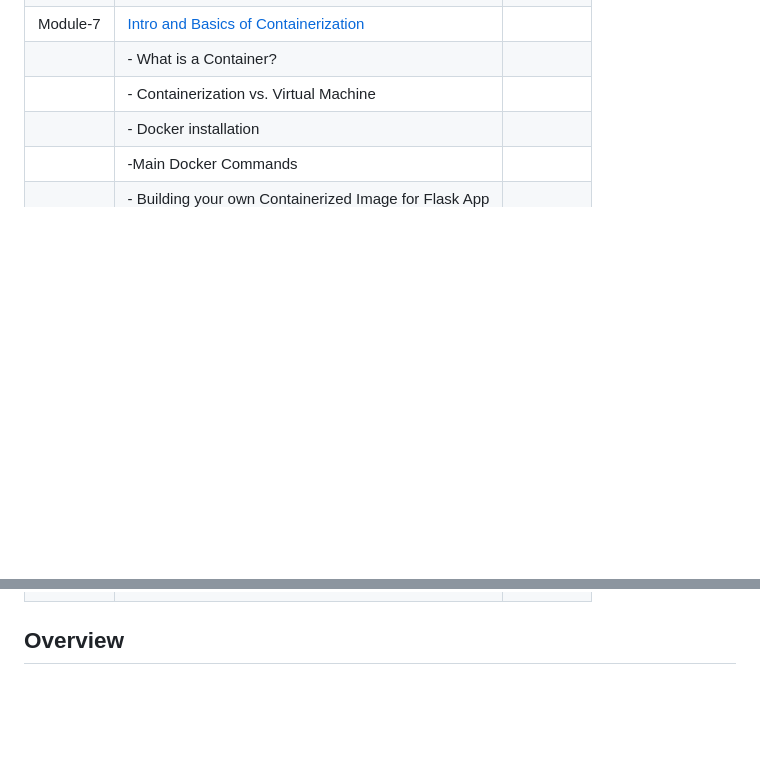
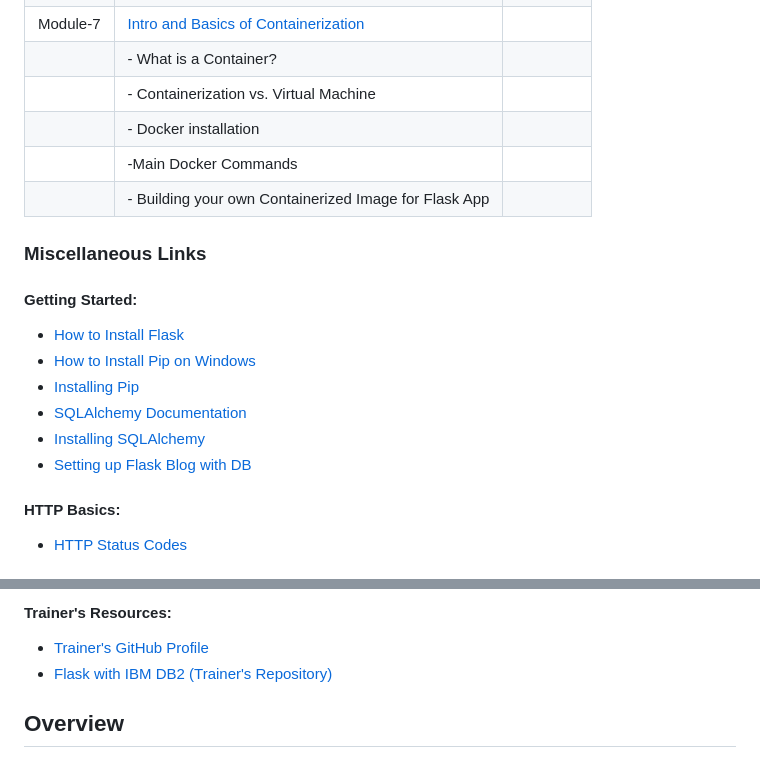
Before and after one commit to Pushpakumar02/NEWS-TRACKER-APPLICATION, a Markdown page: README.md, 2 parts joined by grey strips. GitHub-like rendering; blank space fills up the shorter version.

```diff
--- a/README.md
+++ b/README.md
@@ -46,3 +46,18 @@
 |          |   - Docker installation                            |          |
 |          |   -Main Docker Commands                            |          |
 |          |   - Building your own Containerized Image for Flask App |     |
+
+
+
+### Miscellaneous Links
+#### Getting Started:
+- [How to Install Flask](https://flask.palletsprojects.com/en/2.2.x/installation/)
+- [How to Install Pip on Windows](https://www.geeksforgeeks.org/how-to-install-pip-on-windows/)
+- [Installing Pip](https://bootstrap.pypa.io/get-pip.py)
+- [SQLAlchemy Documentation](https://www.sqlalchemy.org/)
+- [Installing SQLAlchemy](https://www.sqlalchemy.org/)
+- [Setting up Flask Blog with DB](https://github.com/kshyam/flask-blog-with-db)
+
+#### HTTP Basics:
+- [HTTP Status Codes](https://restfulapi.net/http-status-codes/)
+
@@ -49,3 +80,6 @@
+#### Trainer's Resources:
+- [Trainer's GitHub Profile](https://github.com/kshyam)
+- [Flask with IBM DB2 (Trainer's Repository)](https://github.com/kshyam/flask-with-ibm-db2)
 
 
 ## Overview
```
Also changed, not shown: other parts of README.md (+16 -0 lines).
